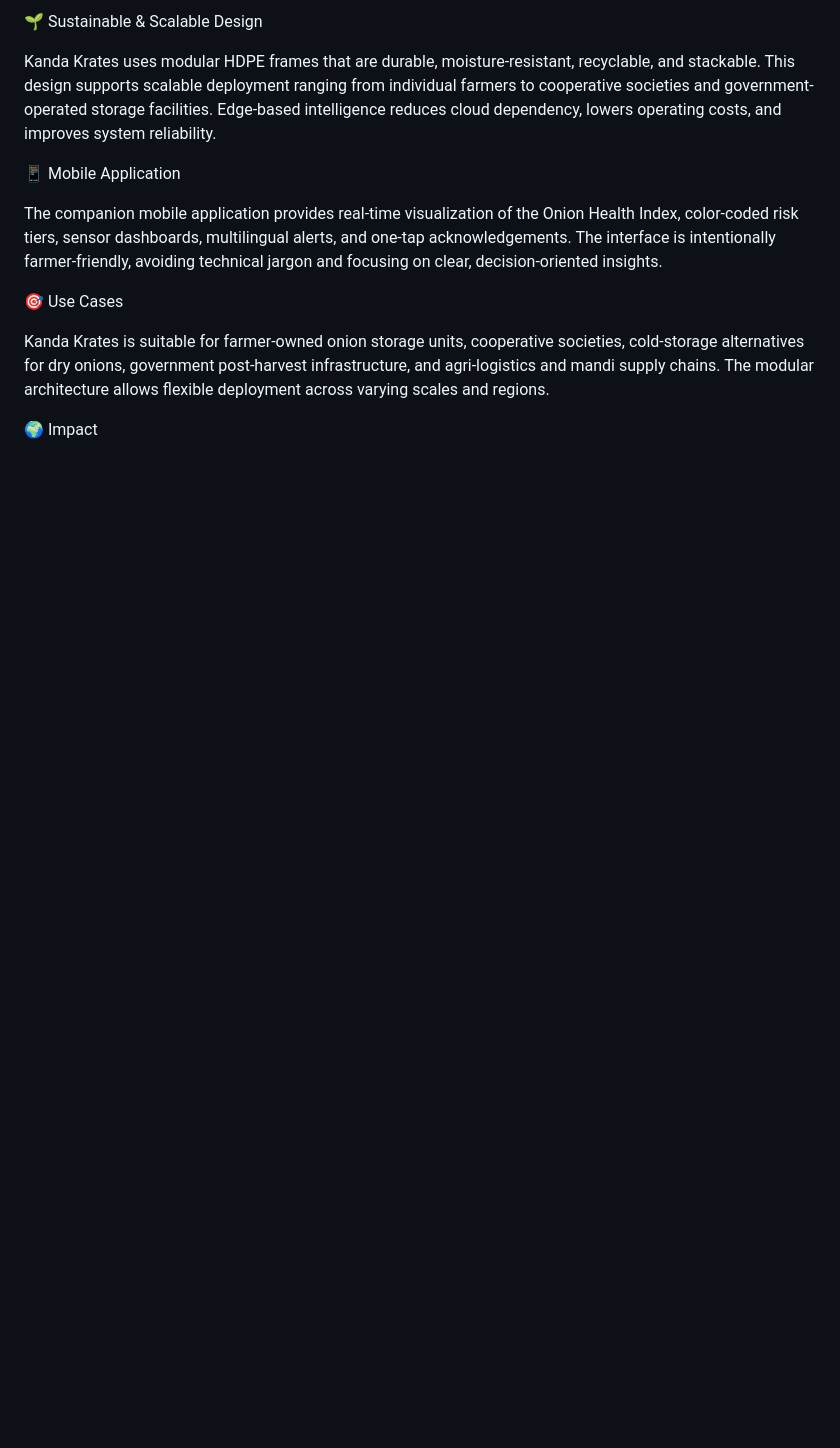
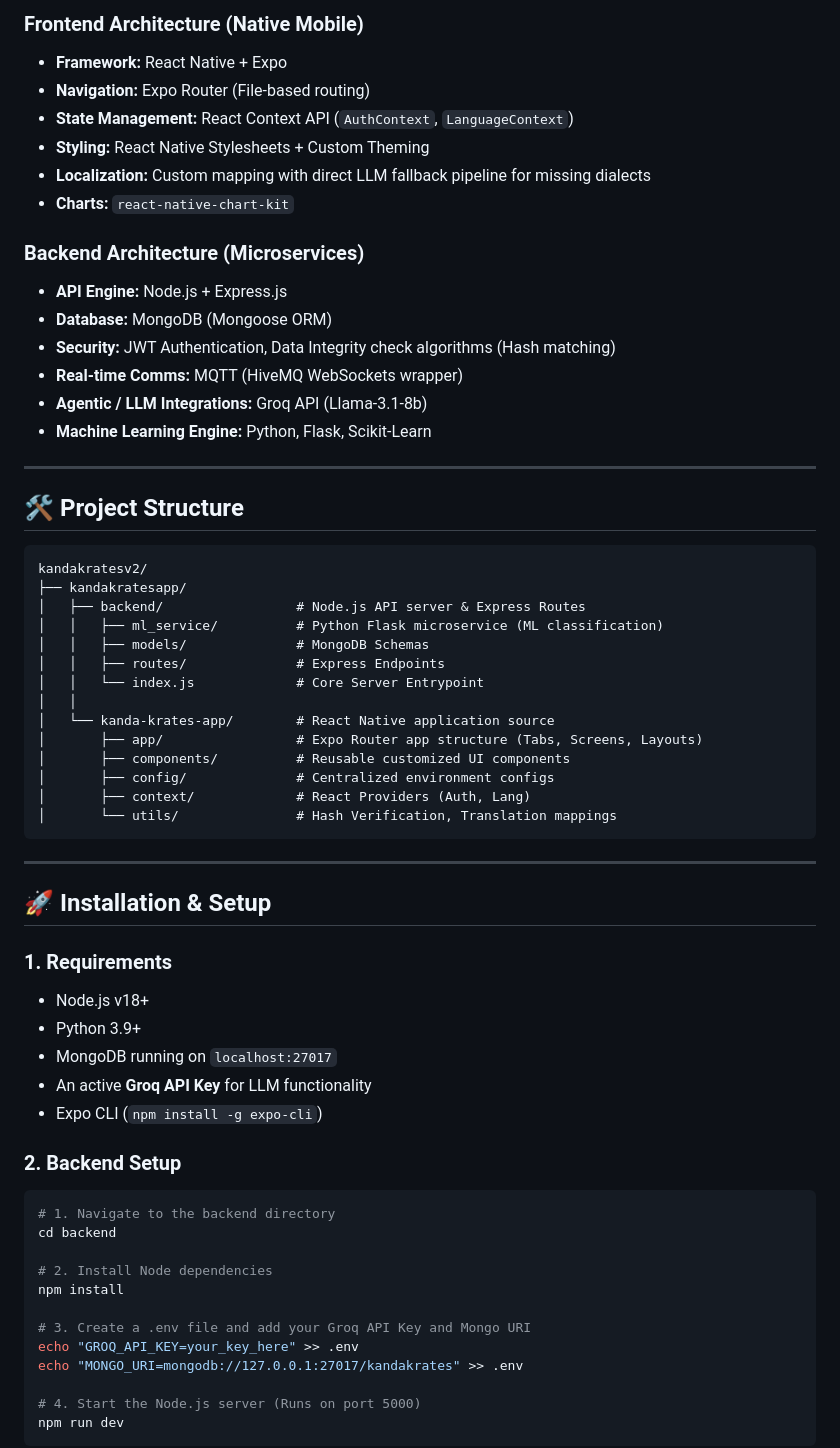
Before and after one commit to arnav1609/KANDA_KRATES, a Markdown page: README.md, the part around one of its changes. GitHub-like rendering; blank space fills up the shorter version.

Commit message:
readmeupdated

````diff
--- a/README.md
+++ b/README.md
@@ -38,15 +54,65 @@ A key differentiator of Kanda Krates is its agentic AI decision-support layer, w
 
-🌱 Sustainable & Scalable Design
+### Frontend Architecture (Native Mobile)
+* **Framework:** React Native + Expo
+* **Navigation:** Expo Router (File-based routing)
+* **State Management:** React Context API (`AuthContext`, `LanguageContext`)
+* **Styling:** React Native Stylesheets + Custom Theming
+* **Localization:** Custom mapping with direct LLM fallback pipeline for missing dialects
+* **Charts:** `react-native-chart-kit`
 
-Kanda Krates uses modular HDPE frames that are durable, moisture-resistant, recyclable, and stackable. This design supports scalable deployment ranging from individual farmers to cooperative societies and government-operated storage facilities. Edge-based intelligence reduces cloud dependency, lowers operating costs, and improves system reliability.
+### Backend Architecture (Microservices)
+* **API Engine:** Node.js + Express.js
+* **Database:** MongoDB (Mongoose ORM)
+* **Security:** JWT Authentication, Data Integrity check algorithms (Hash matching)
+* **Real-time Comms:** MQTT (HiveMQ WebSockets wrapper)
+* **Agentic / LLM Integrations:** Groq API (Llama-3.1-8b)
+* **Machine Learning Engine:** Python, Flask, Scikit-Learn
 
-📱 Mobile Application
+---
 
-The companion mobile application provides real-time visualization of the Onion Health Index, color-coded risk tiers, sensor dashboards, multilingual alerts, and one-tap acknowledgements. The interface is intentionally farmer-friendly, avoiding technical jargon and focusing on clear, decision-oriented insights.
+## 🛠️ Project Structure
 
-🎯 Use Cases
+```text
+kandakratesv2/
+├── kandakratesapp/
+│   ├── backend/                 # Node.js API server & Express Routes
+│   │   ├── ml_service/          # Python Flask microservice (ML classification)
+│   │   ├── models/              # MongoDB Schemas
+│   │   ├── routes/              # Express Endpoints
+│   │   └── index.js             # Core Server Entrypoint
+│   │
+│   └── kanda-krates-app/        # React Native application source
+│       ├── app/                 # Expo Router app structure (Tabs, Screens, Layouts)
+│       ├── components/          # Reusable customized UI components
+│       ├── config/              # Centralized environment configs
+│       ├── context/             # React Providers (Auth, Lang)
+│       └── utils/               # Hash Verification, Translation mappings
+```
 
-Kanda Krates is suitable for farmer-owned onion storage units, cooperative societies, cold-storage alternatives for dry onions, government post-harvest infrastructure, and agri-logistics and mandi supply chains. The modular architecture allows flexible deployment across varying scales and regions.
+---
 
-🌍 Impact
+## 🚀 Installation & Setup
 
+### 1. Requirements
+* Node.js v18+
+* Python 3.9+
+* MongoDB running on `localhost:27017`
+* An active **Groq API Key** for LLM functionality
+* Expo CLI (`npm install -g expo-cli`)
+
+### 2. Backend Setup
+```bash
+# 1. Navigate to the backend directory
+cd backend
+
+# 2. Install Node dependencies
+npm install
+
+# 3. Create a .env file and add your Groq API Key and Mongo URI
+echo "GROQ_API_KEY=your_key_here" >> .env
+echo "MONGO_URI=mongodb://127.0.0.1:27017/kandakrates" >> .env
+
+# 4. Start the Node.js server (Runs on port 5000)
+npm run dev
+```
+
````
Also changed, not shown: other parts of README.md (+76 -33 lines).
